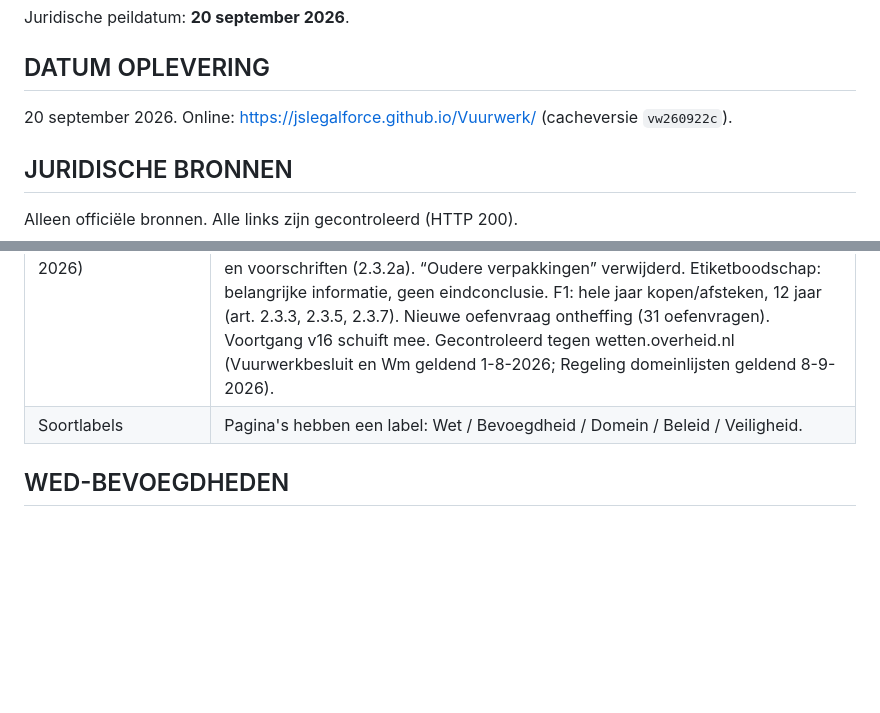
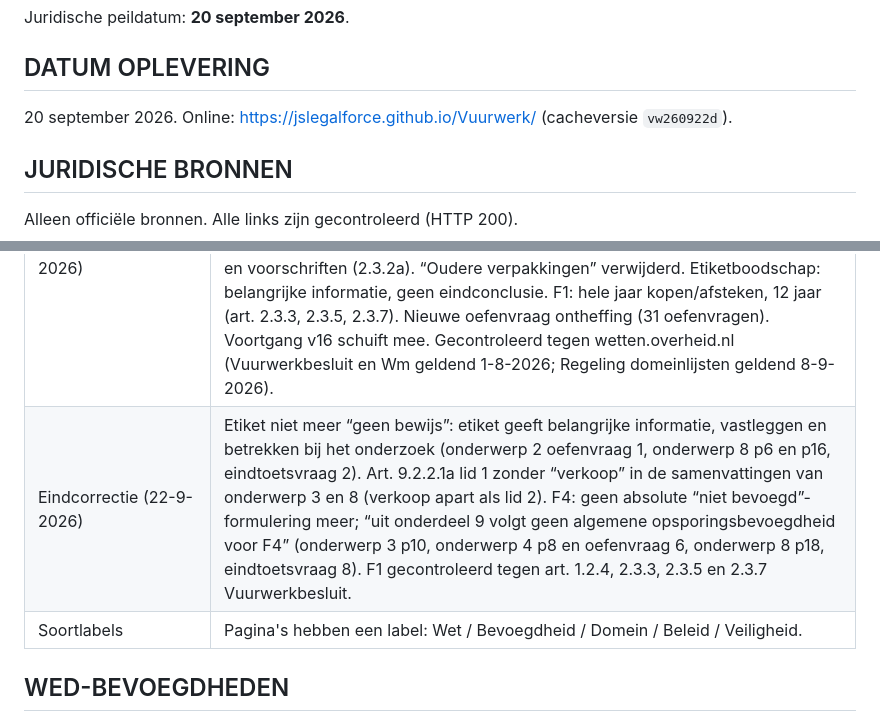
Before and after one commit to JSLegalForce/Vuurwerk, a Markdown page: docs/OPLEVERING.md, 2 parts joined by grey strips. GitHub-like rendering; blank space fills up the shorter version.

Commit message:
Docs: eindcorrectie
Co-Authored-By: Claude Opus 5 <noreply@anthropic.com>
Claude-Session: https://claude.ai/code/session_01RAHFx8XZSLJrJvScXvAatL

```diff
--- a/docs/OPLEVERING.md
+++ b/docs/OPLEVERING.md
@@ -14,7 +14,7 @@ Juridische peildatum: **20 september 2026**.
 
 ## DATUM OPLEVERING
 
-20 september 2026. Online: https://jslegalforce.github.io/Vuurwerk/ (cacheversie `vw260922c`).
+20 september 2026. Online: https://jslegalforce.github.io/Vuurwerk/ (cacheversie `vw260922d`).
 
 ## JURIDISCHE BRONNEN
 
@@ -60,6 +60,7 @@ Ten opzichte van versie 0.2:
 | Pagina “Categorie is nog geen conclusie” (22-9-2026) | Onderwerp 1, pagina 5 opnieuw vormgegeven volgens aangeleverde voorbeelddia: links vijf ronde beelden (F1, F2, F3, F4, Onbekend) rond een verpakking met etiket, met “Kijk altijd naar de verpakking!” en een fotonoot; rechts introtekst, kaarten F1, F2 en F3, F4 en Onbekend, en een afsluitende conclusie. Teksten volgens opdracht; F4-tekst aangepast. Beelden uitgesneden uit de voorbeelddia (`assets/images/concl-*.webp`). Opmaak in `assets/soorten.css`. |
 | Pagina “Wettekst: indeling in categorieën” (22-9-2026) | Onderwerp 2, pagina 3 opnieuw opgebouwd volgens aangeleverde voorbeelddia: vier categorieblokken F1–F4 met kenmerken volgens art. 1A.1.3 lid 3 Vuurwerkbesluit en foto’s (`assets/images/wet-*.webp`), kort wettekstblok (art. 1A.1.3 lid 1, letterlijk), kaarten “Wat betekent dit voor jou als boa?”, “Aangemelde instantie”, bronnen en “In gewone taal”. |
 | Opschoning onderwerp 2 (22-9-2026) | Onderwerp 2 van 24 naar 19 pagina’s: figuur “Overzicht van de categorieën” en oude pagina’s “Categorie F1–F4” verwijderd; unieke inhoud (wettelijke betekenis, waarnemen/niet concluderen, fop- en schertsvuurwerk, professioneel vuurwerk art. 1.1.1 en 1.2.2 lid 3, Handhavingsplan-praktijkterm) verplaatst naar de categoriepagina’s F1–F4. F4 niet meer gelabeld als “professioneel vuurwerk”; apart Let op-blok professioneel vuurwerk. “Beperkt gevaar” → “weinig gevaar”. Ontheffing: “aan een vereniging of stichting”; onderscheid voorwaarden (2.3.2) en voorschriften (2.3.2a). “Oudere verpakkingen” verwijderd. Etiketboodschap: belangrijke informatie, geen eindconclusie. F1: hele jaar kopen/afsteken, 12 jaar (art. 2.3.3, 2.3.5, 2.3.7). Nieuwe oefenvraag ontheffing (31 oefenvragen). Voortgang v16 schuift mee. Gecontroleerd tegen wetten.overheid.nl (Vuurwerkbesluit en Wm geldend 1-8-2026; Regeling domeinlijsten geldend 8-9-2026). |
+| Eindcorrectie (22-9-2026) | Etiket niet meer “geen bewijs”: etiket geeft belangrijke informatie, vastleggen en betrekken bij het onderzoek (onderwerp 2 oefenvraag 1, onderwerp 8 p6 en p16, eindtoetsvraag 2). Art. 9.2.2.1a lid 1 zonder “verkoop” in de samenvattingen van onderwerp 3 en 8 (verkoop apart als lid 2). F4: geen absolute “niet bevoegd”-formulering meer; “uit onderdeel 9 volgt geen algemene opsporingsbevoegdheid voor F4” (onderwerp 3 p10, onderwerp 4 p8 en oefenvraag 6, onderwerp 8 p18, eindtoetsvraag 8). F1 gecontroleerd tegen art. 1.2.4, 2.3.3, 2.3.5 en 2.3.7 Vuurwerkbesluit. |
 | Soortlabels | Pagina's hebben een label: Wet / Bevoegdheid / Domein / Beleid / Veiligheid. |
 
 ## WED-BEVOEGDHEDEN
```
